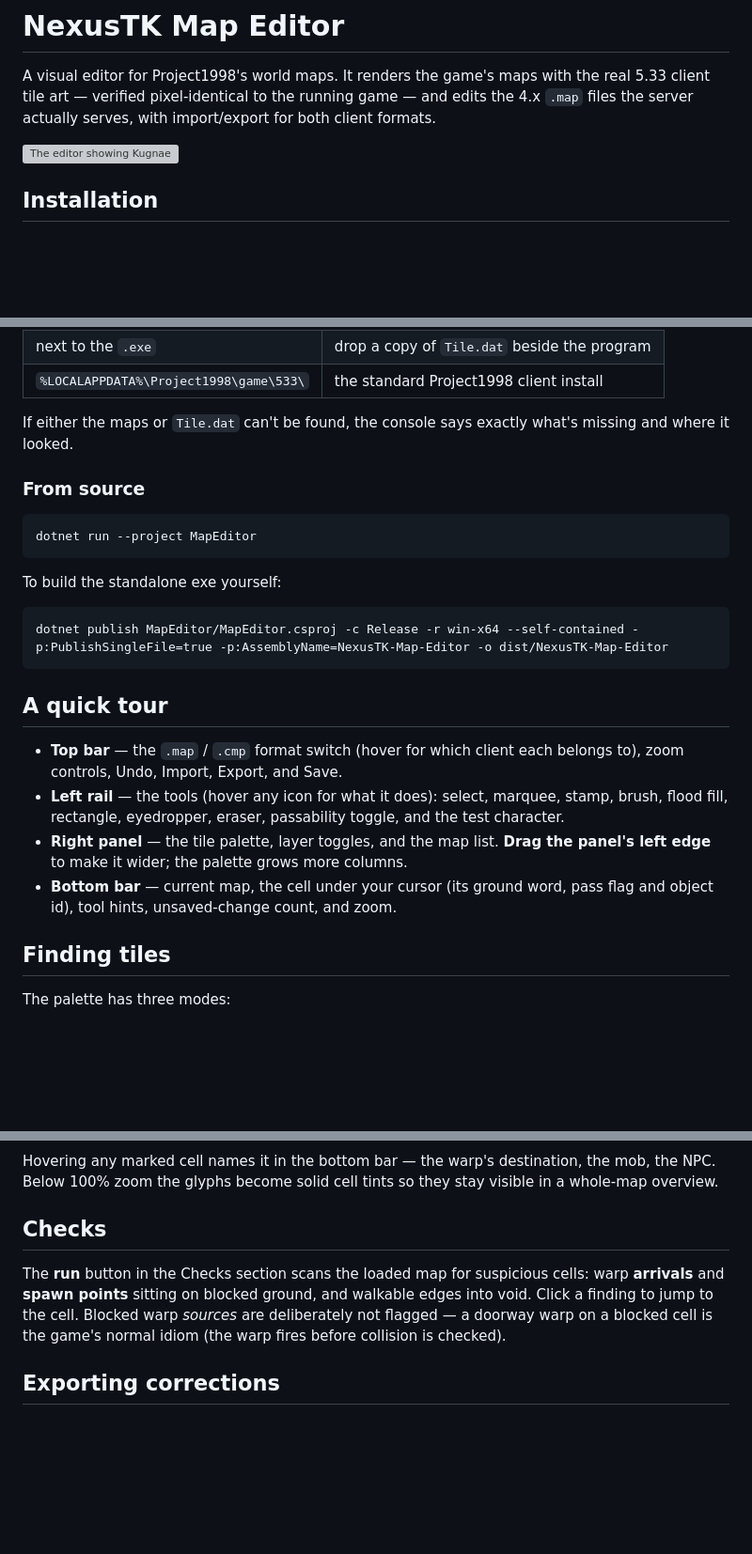
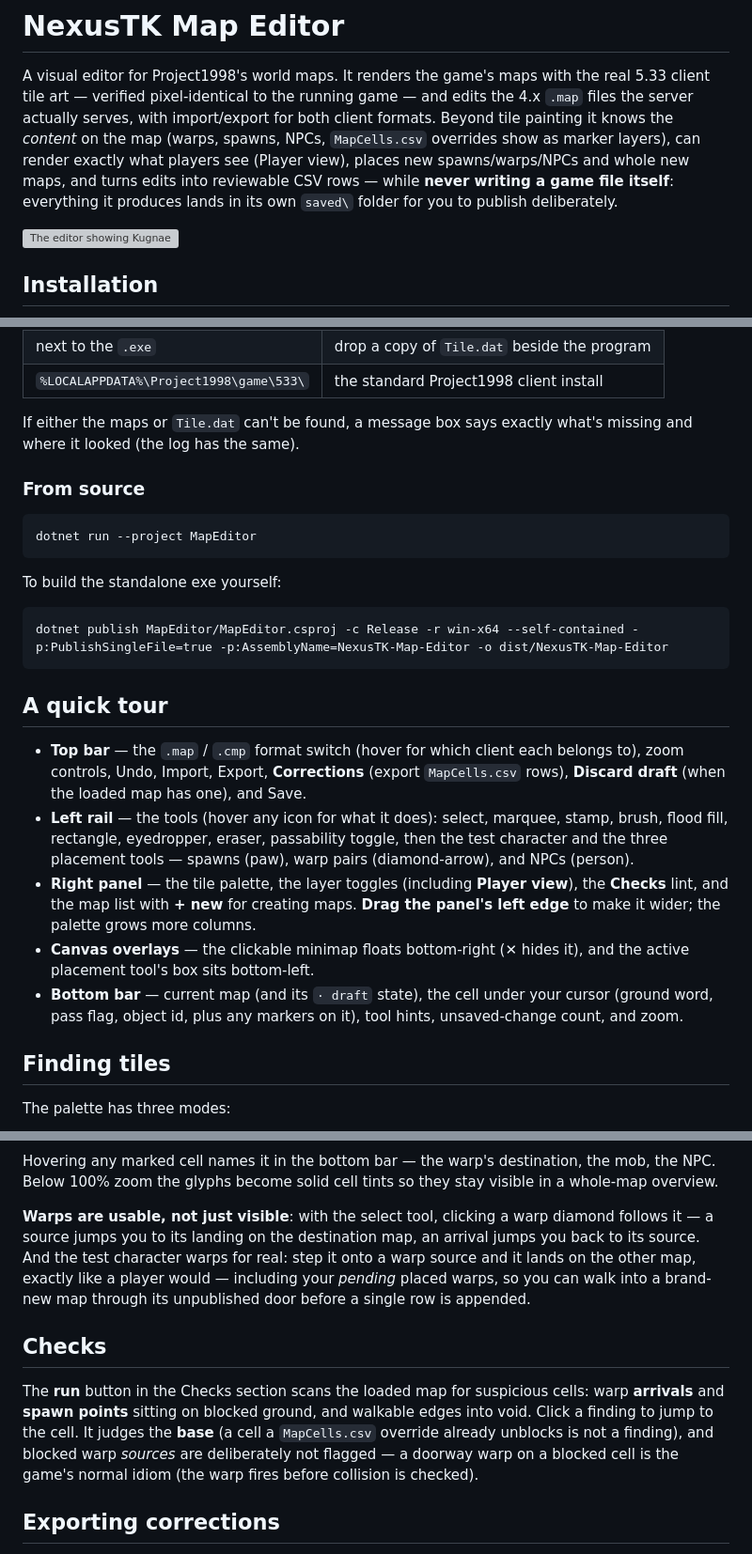
Before and after one commit to Essorcal/Project1998, a Markdown page: MapEditor/README.md, 3 parts joined by grey strips. Shown: that part at 94% size. GitHub-like rendering; blank space fills up the shorter version; grey boxes are pictures that could not be loaded.

```diff
--- a/MapEditor/README.md
+++ b/MapEditor/README.md
@@ -3,6 +3,11 @@
 A visual editor for Project1998's world maps. It renders the game's maps with the real
 5.33 client tile art — verified pixel-identical to the running game — and edits the 4.x
 `.map` files the server actually serves, with import/export for both client formats.
+Beyond tile painting it knows the *content* on the map (warps, spawns, NPCs,
+`MapCells.csv` overrides show as marker layers), can render exactly what players see
+(Player view), places new spawns/warps/NPCs and whole new maps, and turns edits into
+reviewable CSV rows — while **never writing a game file itself**: everything it
+produces lands in its own `saved\` folder for you to publish deliberately.
 
 ![The editor showing Kugnae](docs/img/ui-main.png)
 
@@ -35,8 +40,8 @@ The editor also needs the 5.33 client's `Tile.dat` for the artwork. It looks, in
 | next to the `.exe` | drop a copy of `Tile.dat` beside the program |
 | `%LOCALAPPDATA%\Project1998\game\533\` | the standard Project1998 client install |
 
-If either the maps or `Tile.dat` can't be found, the console says exactly what's missing
-and where it looked.
+If either the maps or `Tile.dat` can't be found, a message box says exactly what's
+missing and where it looked (the log has the same).
 
 ### From source
 
@@ -53,14 +58,20 @@ dotnet publish MapEditor/MapEditor.csproj -c Release -r win-x64 --self-contained
 ## A quick tour
 
 - **Top bar** — the `.map` / `.cmp` format switch (hover for which client each belongs
-  to), zoom controls, Undo, Import, Export, and Save.
+  to), zoom controls, Undo, Import, Export, **Corrections** (export `MapCells.csv`
+  rows), **Discard draft** (when the loaded map has one), and Save.
 - **Left rail** — the tools (hover any icon for what it does): select, marquee, stamp,
-  brush, flood fill, rectangle, eyedropper, eraser, passability toggle, and the test
-  character.
-- **Right panel** — the tile palette, layer toggles, and the map list. **Drag the
+  brush, flood fill, rectangle, eyedropper, eraser, passability toggle, then the test
+  character and the three placement tools — spawns (paw), warp pairs (diamond-arrow),
+  and NPCs (person).
+- **Right panel** — the tile palette, the layer toggles (including **Player view**),
+  the **Checks** lint, and the map list with **+ new** for creating maps. **Drag the
   panel's left edge** to make it wider; the palette grows more columns.
-- **Bottom bar** — current map, the cell under your cursor (its ground word, pass flag
-  and object id), tool hints, unsaved-change count, and zoom.
+- **Canvas overlays** — the clickable minimap floats bottom-right (✕ hides it), and
+  the active placement tool's box sits bottom-left.
+- **Bottom bar** — current map (and its `· draft` state), the cell under your cursor
+  (ground word, pass flag, object id, plus any markers on it), tool hints,
+  unsaved-change count, and zoom.
 
 ## Finding tiles
 
@@ -180,13 +197,21 @@ Hovering any marked cell names it in the bottom bar — the warp's destination,
 the NPC. Below 100% zoom the glyphs become solid cell tints so they stay visible in a
 whole-map overview.
 
+**Warps are usable, not just visible**: with the select tool, clicking a warp diamond
+follows it — a source jumps you to its landing on the destination map, an arrival jumps
+you back to its source. And the test character warps for real: step it onto a warp
+source and it lands on the other map, exactly like a player would — including your
+*pending* placed warps, so you can walk into a brand-new map through its unpublished
+door before a single row is appended.
+
 ## Checks
 
 The **run** button in the Checks section scans the loaded map for suspicious cells:
 warp **arrivals** and **spawn points** sitting on blocked ground, and walkable edges
-into void. Click a finding to jump to the cell. Blocked warp *sources* are deliberately
-not flagged — a doorway warp on a blocked cell is the game's normal idiom (the warp
-fires before collision is checked).
+into void. Click a finding to jump to the cell. It judges the **base** (a cell a
+`MapCells.csv` override already unblocks is not a finding), and blocked warp *sources*
+are deliberately not flagged — a doorway warp on a blocked cell is the game's normal
+idiom (the warp fires before collision is checked).
 
 ## Exporting corrections
 
```
Also changed, not shown: other parts of MapEditor/README.md (+19 -12 lines), MapEditor/docs/img/ui-overview.png, MapEditor/docs/img/ui-playerview.png (added), MapEditor/docs/img/ui-walkmode.png, 2 other files.
